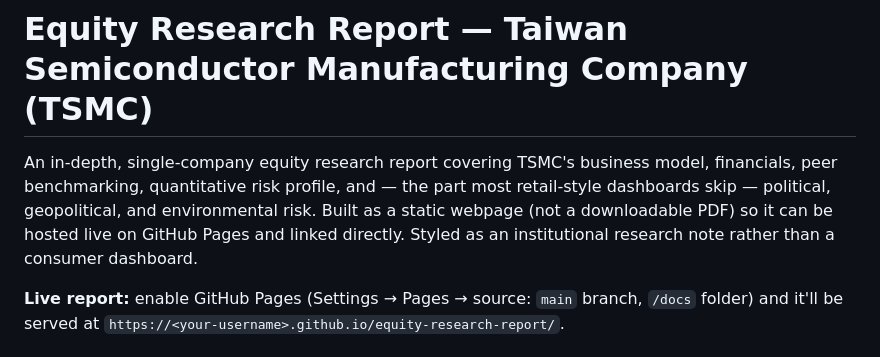
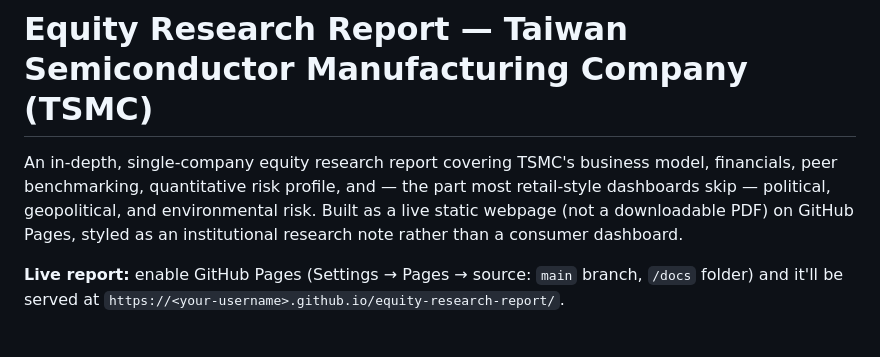
Before and after one commit to SaraMarubel/equity-research-report, a Markdown page: README.md, the part around the change. Rendered like a GitHub page.

Commit message:
Trim README intro by one sentence via merging, keep all details

```diff
--- a/README.md
+++ b/README.md
@@ -1,6 +1,6 @@
 # Equity Research Report — Taiwan Semiconductor Manufacturing Company (TSMC)
 
-An in-depth, single-company equity research report covering TSMC's business model, financials, peer benchmarking, quantitative risk profile, and — the part most retail-style dashboards skip — political, geopolitical, and environmental risk. Built as a static webpage (not a downloadable PDF) so it can be hosted live on GitHub Pages and linked directly. Styled as an institutional research note rather than a consumer dashboard.
+An in-depth, single-company equity research report covering TSMC's business model, financials, peer benchmarking, quantitative risk profile, and — the part most retail-style dashboards skip — political, geopolitical, and environmental risk. Built as a live static webpage (not a downloadable PDF) on GitHub Pages, styled as an institutional research note rather than a consumer dashboard.
 
 **Live report:** enable GitHub Pages (Settings → Pages → source: `main` branch, `/docs` folder) and it'll be served at `https://<your-username>.github.io/equity-research-report/`.
 
```
